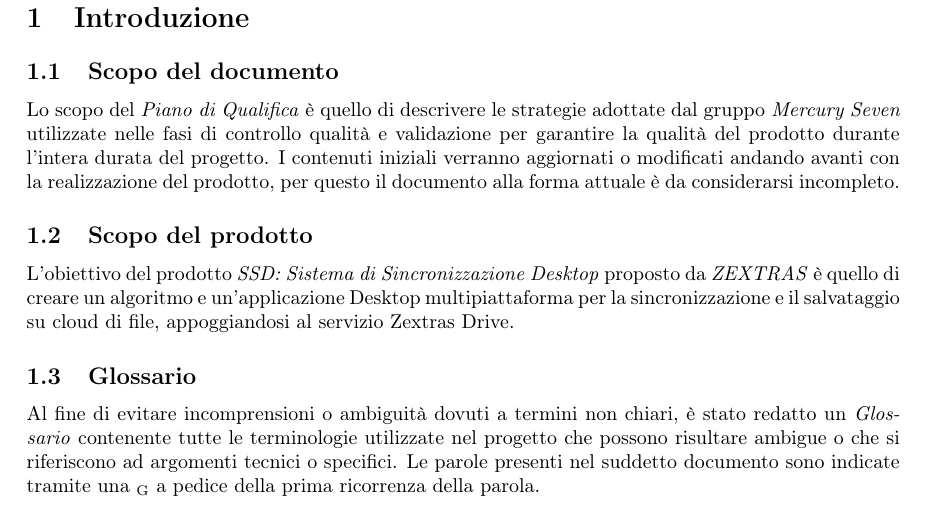
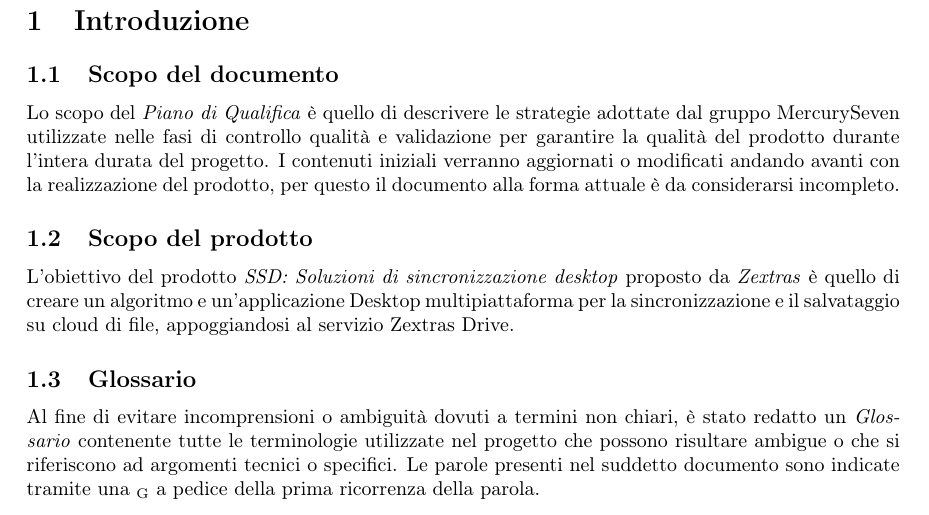
Before and after one commit to MercurySeven/project-docs, a LaTeX document (Esterni/PianoQualifica/PianoQualifica.tex, which reads Esterni/PianoQualifica/components/introduzione.tex): part of page 4 of 7, cut so that both start at the same text. Compiled offline with pdfLaTeX.

Commit message:
Modifica nomi introduzione

```diff
--- a/Esterni/PianoQualifica/components/introduzione.tex
+++ b/Esterni/PianoQualifica/components/introduzione.tex
@@ -1,15 +1,15 @@
 \section{Introduzione}
 \subsection{Scopo del documento}
 
-Lo scopo del  \textit{Piano di Qualifica}  è quello di descrivere le strategie adottate dal gruppo \textit{Mercury Seven} utilizzate nelle fasi di controllo qualità e validazione per garantire la qualità del prodotto durante l'intera durata del progetto.  I contenuti iniziali verranno aggiornati o modificati andando avanti con la realizzazione del prodotto,  per questo il documento alla forma attuale è da considerarsi incompleto.
+Lo scopo del  \PdQ{}  è quello di descrivere le strategie adottate dal gruppo \Gruppo{} utilizzate nelle fasi di controllo qualità e validazione per garantire la qualità del prodotto durante l'intera durata del progetto.  I contenuti iniziali verranno aggiornati o modificati andando avanti con la realizzazione del prodotto,  per questo il documento alla forma attuale è da considerarsi incompleto.
 
 \subsection{Scopo del prodotto}
 
-L'obiettivo del prodotto \textit{SSD: Sistema di Sincronizzazione Desktop} proposto da \textit{ZEXTRAS} è quello di creare un algoritmo e un'applicazione Desktop multipiattaforma per la sincronizzazione e il salvataggio su cloud di file,  appoggiandosi al servizio Zextras Drive.
+L'obiettivo del prodotto \progetto{} proposto da \textit{Zextras} è quello di creare un algoritmo e un'applicazione Desktop multipiattaforma per la sincronizzazione e il salvataggio su cloud di file,  appoggiandosi al servizio Zextras Drive.
 
 \subsection{Glossario}
 
-Al fine di evitare incomprensioni o ambiguità dovuti a termini non chiari,  è stato redatto un \textit{Glossario} contenente tutte le terminologie utilizzate nel progetto che possono risultare ambigue o che si riferiscono ad argomenti tecnici o specifici.  Le parole presenti nel suddetto documento sono indicate tramite una \glo{} a pedice della prima ricorrenza della parola.
+Al fine di evitare incomprensioni o ambiguità dovuti a termini non chiari,  è stato redatto un \G{} contenente tutte le terminologie utilizzate nel progetto che possono risultare ambigue o che si riferiscono ad argomenti tecnici o specifici.  Le parole presenti nel suddetto documento sono indicate tramite una \glo{} a pedice della prima ricorrenza della parola.
 
 \subsection{Riferimenti}
 \subsubsection{Riferimenti normativi}
```
Also changed, not shown: Esterni/PianoQualifica/components/introduzione.tex (2 more changed lines).
